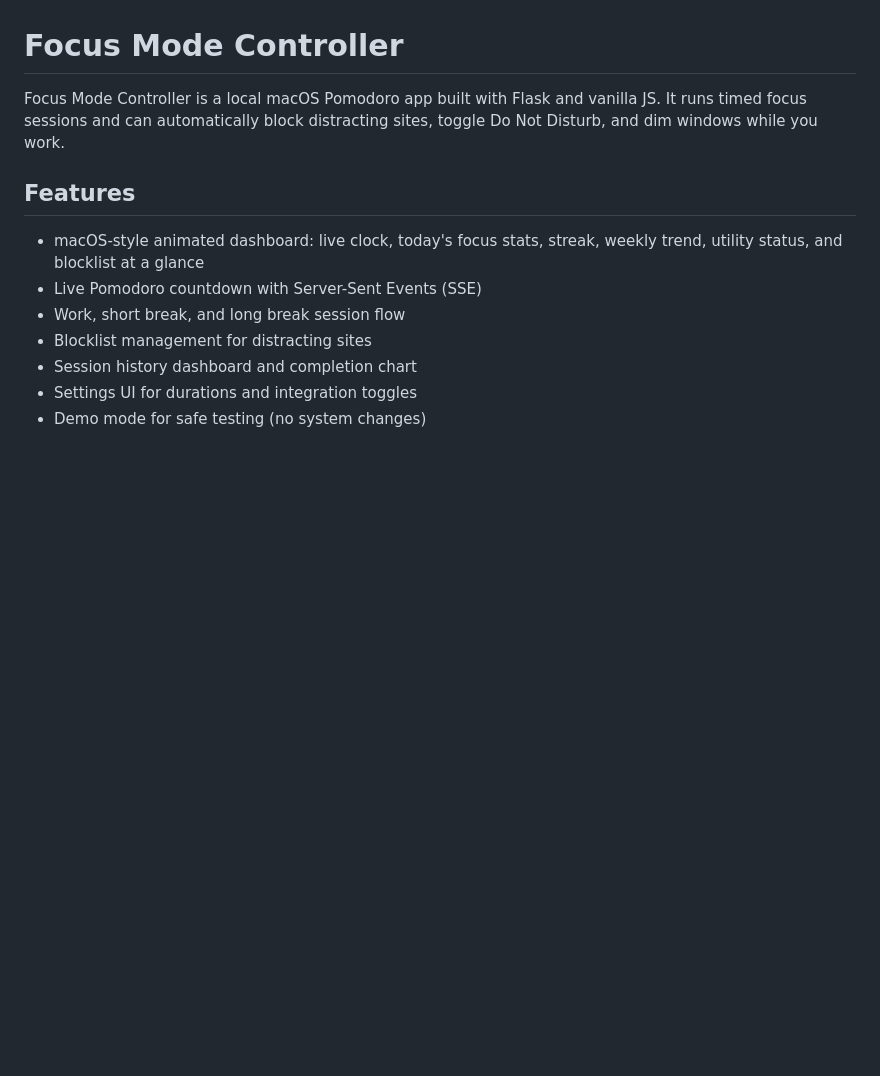
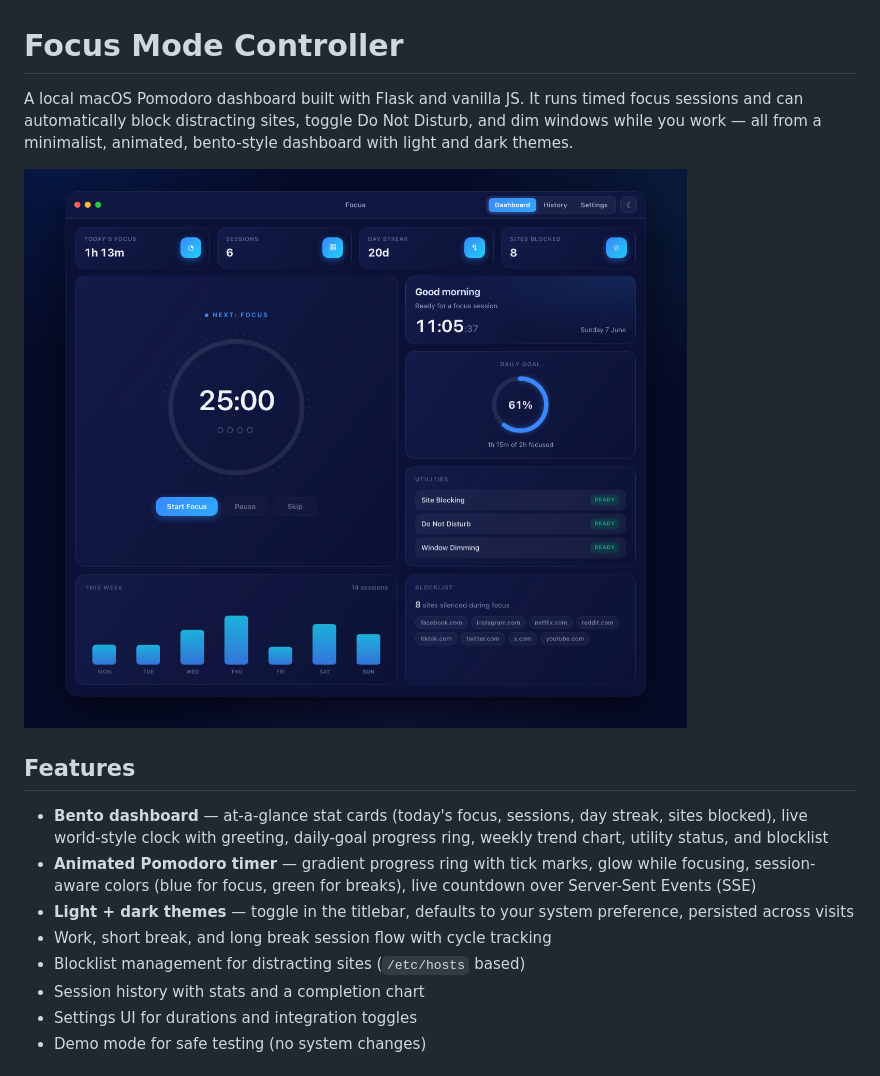
Before and after one commit to sadhanasharma26/focus-mode-controller, a Markdown page: README.md, the part around one of its changes. GitHub-like rendering; pictures changed too: docs/screenshots/dashboard-dark.png (added); blank space fills up the shorter version.

```diff
--- a/README.md
+++ b/README.md
@@ -1,14 +1,17 @@
 # Focus Mode Controller
 
-Focus Mode Controller is a local macOS Pomodoro app built with Flask and vanilla JS.
-It runs timed focus sessions and can automatically block distracting sites, toggle Do Not Disturb, and dim windows while you work.
+A local macOS Pomodoro dashboard built with Flask and vanilla JS.
+It runs timed focus sessions and can automatically block distracting sites, toggle Do Not Disturb, and dim windows while you work — all from a minimalist, animated, bento-style dashboard with light and dark themes.
+
+![Dashboard — dark theme](docs/screenshots/dashboard-dark.png)
 
 ## Features
 
-- macOS-style animated dashboard: live clock, today's focus stats, streak, weekly trend, utility status, and blocklist at a glance
-- Live Pomodoro countdown with Server-Sent Events (SSE)
-- Work, short break, and long break session flow
-- Blocklist management for distracting sites
-- Session history dashboard and completion chart
+- **Bento dashboard** — at-a-glance stat cards (today's focus, sessions, day streak, sites blocked), live world-style clock with greeting, daily-goal progress ring, weekly trend chart, utility status, and blocklist
+- **Animated Pomodoro timer** — gradient progress ring with tick marks, glow while focusing, session-aware colors (blue for focus, green for breaks), live countdown over Server-Sent Events (SSE)
+- **Light + dark themes** — toggle in the titlebar, defaults to your system preference, persisted across visits
+- Work, short break, and long break session flow with cycle tracking
+- Blocklist management for distracting sites (`/etc/hosts` based)
+- Session history with stats and a completion chart
 - Settings UI for durations and integration toggles
 - Demo mode for safe testing (no system changes)
```
Also changed, not shown: other parts of README.md (+12 -2 lines), docs/screenshots/dashboard-light.png (added), docs/screenshots/focus-active-dark.png (added), docs/screenshots/history-dark.png (added), docs/screenshots/settings-light.png (added), 4 other files.
